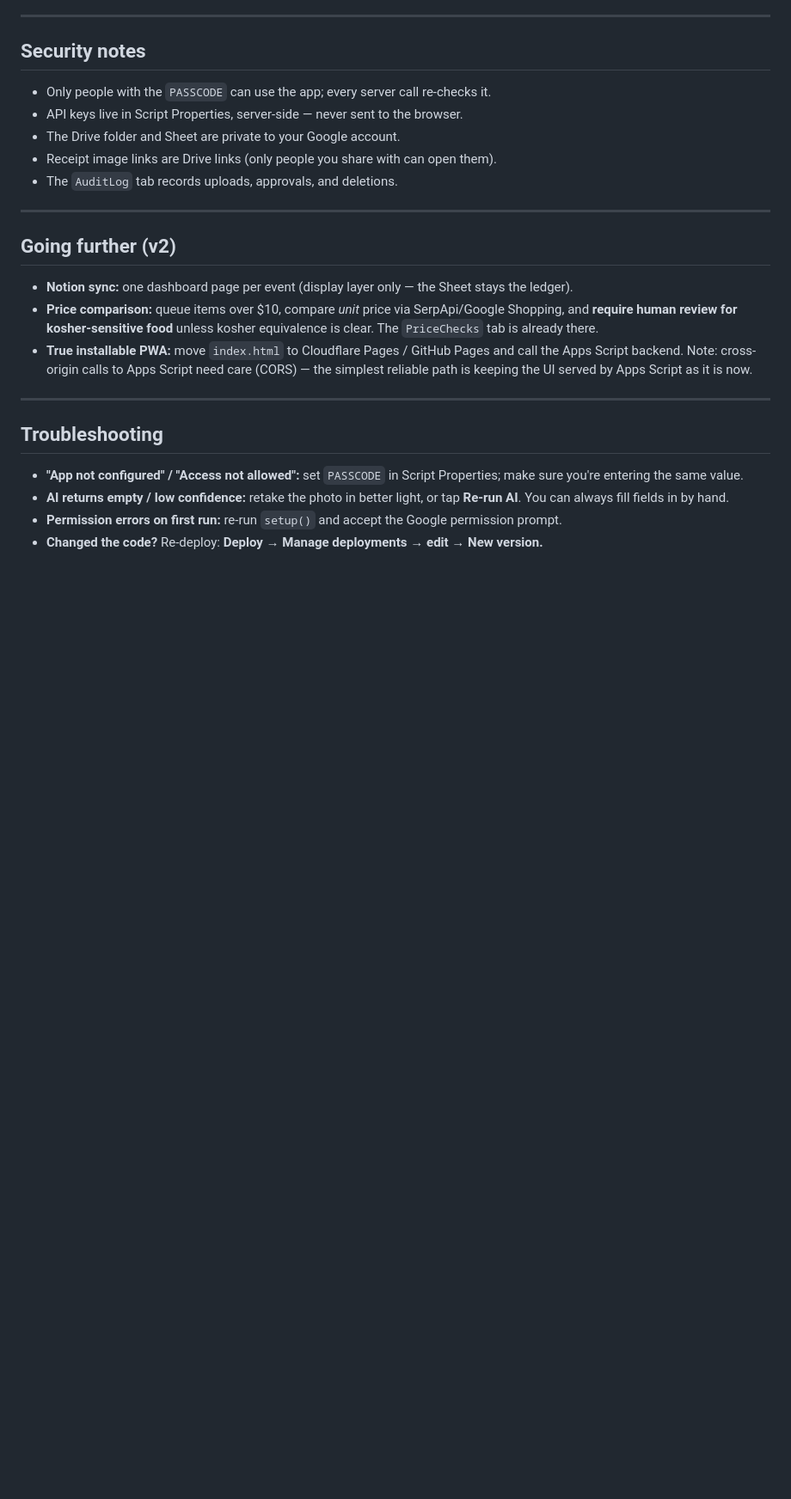
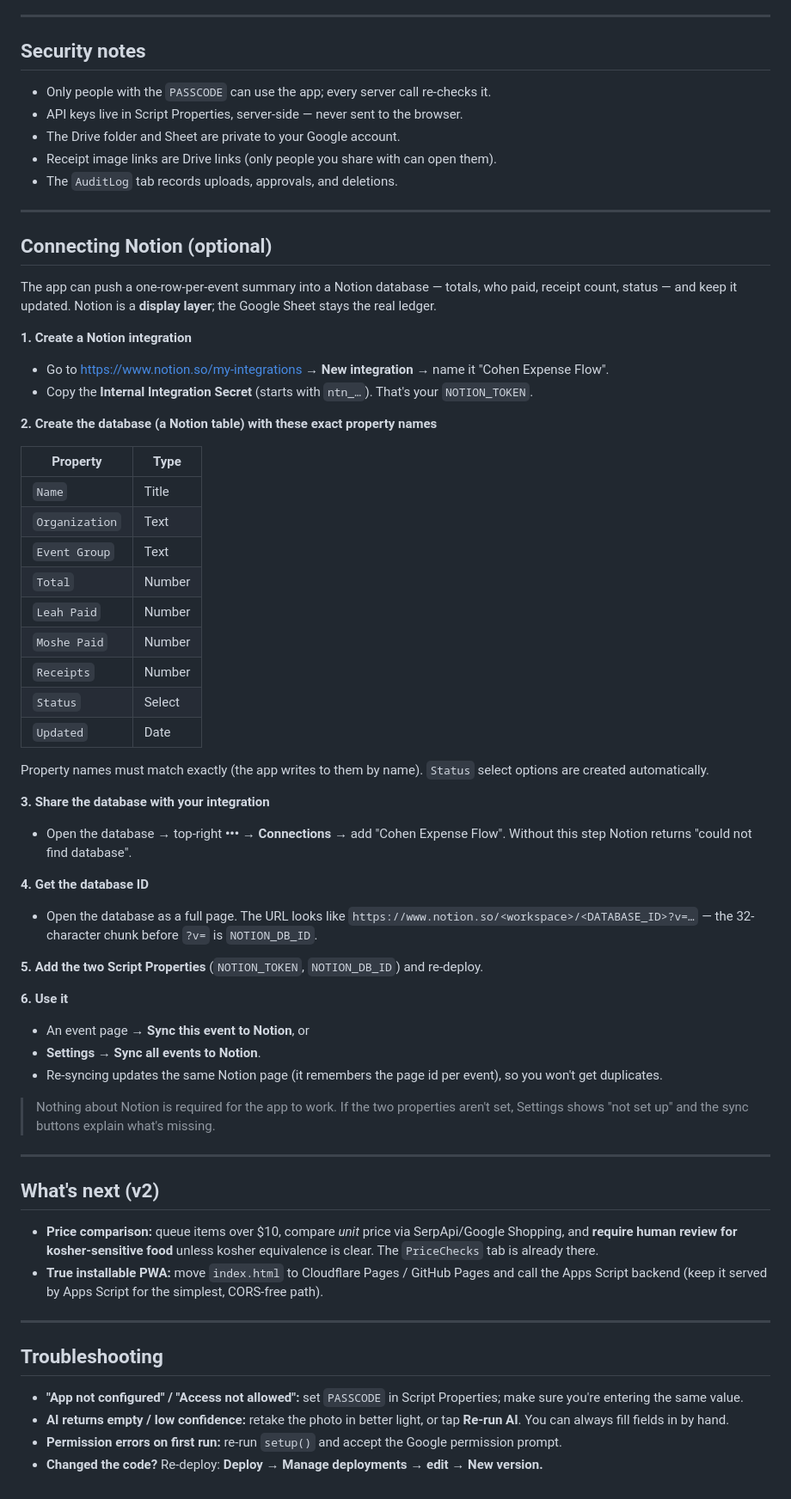
Before and after one commit to lschacht99/Catchandmatch, a Markdown page: README.md, the part around one of its changes. Shown at 86% size. GitHub-like rendering; blank space fills up the shorter version.

```diff
--- a/README.md
+++ b/README.md
@@ -135,15 +141,61 @@ Every receipt also gets a stable ID (`R-000001`) — the Sheet, not the filename
 
 ---
 
-## Going further (v2)
+## Connecting Notion (optional)
 
-- **Notion sync:** one dashboard page per event (display layer only — the Sheet stays the ledger).
+The app can push a one-row-per-event summary into a Notion database — totals, who paid,
+receipt count, status — and keep it updated. Notion is a **display layer**; the Google Sheet
+stays the real ledger.
+
+**1. Create a Notion integration**
+- Go to <https://www.notion.so/my-integrations> → **New integration** → name it "Cohen Expense Flow".
+- Copy the **Internal Integration Secret** (starts with `ntn_…`). That's your `NOTION_TOKEN`.
+
+**2. Create the database (a Notion table) with these exact property names**
+
+| Property | Type |
+|---|---|
+| `Name` | Title |
+| `Organization` | Text |
+| `Event Group` | Text |
+| `Total` | Number |
+| `Leah Paid` | Number |
+| `Moshe Paid` | Number |
+| `Receipts` | Number |
+| `Status` | Select |
+| `Updated` | Date |
+
+Property names must match exactly (the app writes to them by name). `Status` select options are
+created automatically.
+
+**3. Share the database with your integration**
+- Open the database → top-right **•••** → **Connections** → add "Cohen Expense Flow".
+  Without this step Notion returns "could not find database".
+
+**4. Get the database ID**
+- Open the database as a full page. The URL looks like
+  `https://www.notion.so/<workspace>/<DATABASE_ID>?v=…` — the 32-character chunk before `?v=`
+  is `NOTION_DB_ID`.
+
+**5. Add the two Script Properties** (`NOTION_TOKEN`, `NOTION_DB_ID`) and re-deploy.
+
+**6. Use it**
+- An event page → **Sync this event to Notion**, or
+- **Settings → Sync all events to Notion**.
+- Re-syncing updates the same Notion page (it remembers the page id per event), so you won't get duplicates.
+
+> Nothing about Notion is required for the app to work. If the two properties aren't set,
+> Settings shows "not set up" and the sync buttons explain what's missing.
+
+---
+
+## What's next (v2)
+
 - **Price comparison:** queue items over $10, compare *unit* price via SerpApi/Google Shopping,
   and **require human review for kosher-sensitive food** unless kosher equivalence is clear.
   The `PriceChecks` tab is already there.
 - **True installable PWA:** move `index.html` to Cloudflare Pages / GitHub Pages and call the
-  Apps Script backend. Note: cross-origin calls to Apps Script need care (CORS) — the simplest
-  reliable path is keeping the UI served by Apps Script as it is now.
+  Apps Script backend (keep it served by Apps Script for the simplest, CORS-free path).
 
 ---
 
```
Also changed, not shown: other parts of README.md (+8 -2 lines).
